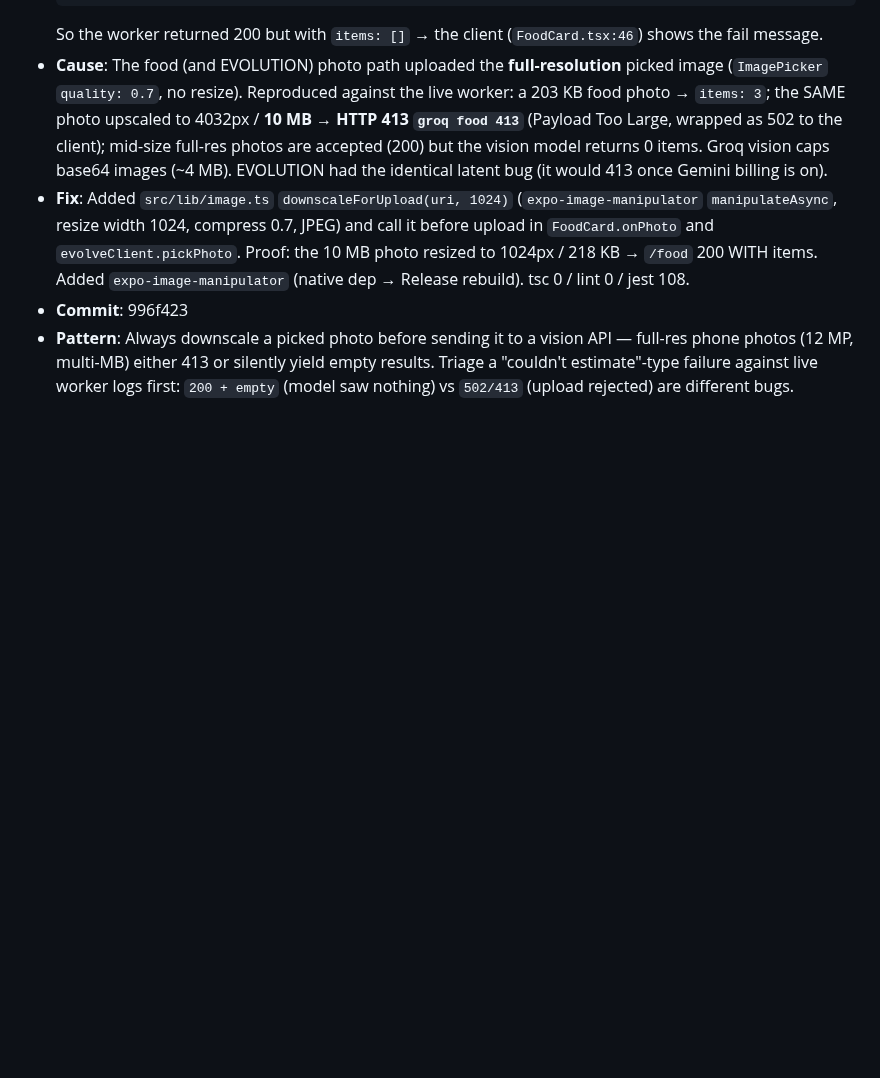
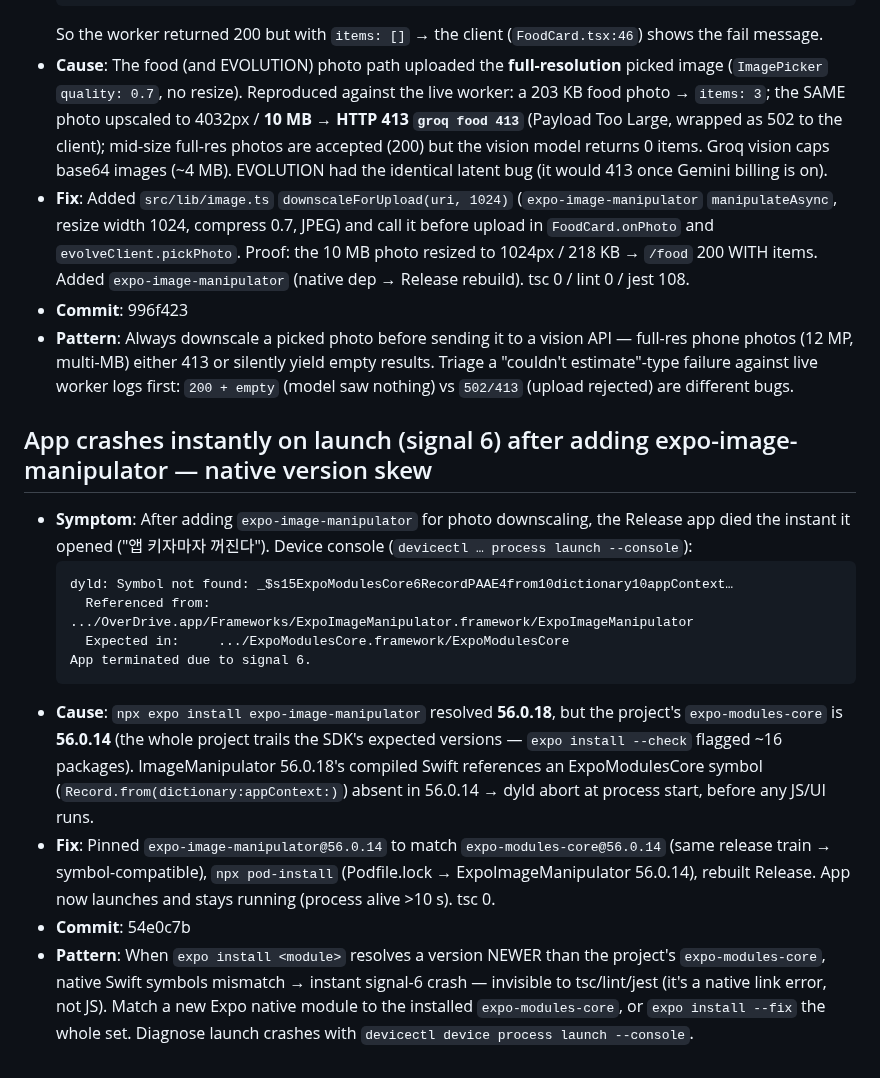
Before and after one commit to Daeseon-AI-Factory/OverDrive, a Markdown page: docs/troubleshooting.md, the part around one of its changes. Rendered like a GitHub page; blank space fills up the shorter version.

Commit message:
docs(log): record launch-crash from image-manipulator version skew (54e0c7b) [no-log]

````diff
--- a/docs/troubleshooting.md
+++ b/docs/troubleshooting.md
@@ -312,6 +312,20 @@ Concrete only. Numbers, file paths, commit hashes. No "lessons learned" essays.
 - **Fix**: Added `src/lib/image.ts` `downscaleForUpload(uri, 1024)` (`expo-image-manipulator` `manipulateAsync`, resize width 1024, compress 0.7, JPEG) and call it before upload in `FoodCard.onPhoto` and `evolveClient.pickPhoto`. Proof: the 10 MB photo resized to 1024px / 218 KB → `/food` 200 WITH items. Added `expo-image-manipulator` (native dep → Release rebuild). tsc 0 / lint 0 / jest 108.
 - **Commit**: 996f423
 - **Pattern**: Always downscale a picked photo before sending it to a vision API — full-res phone photos (12 MP, multi-MB) either 413 or silently yield empty results. Triage a "couldn't estimate"-type failure against live worker logs first: `200 + empty` (model saw nothing) vs `502/413` (upload rejected) are different bugs.
+
+## App crashes instantly on launch (signal 6) after adding expo-image-manipulator — native version skew
+
+- **Symptom**: After adding `expo-image-manipulator` for photo downscaling, the Release app died the instant it opened ("앱 키자마자 꺼진다"). Device console (`devicectl … process launch --console`):
+  ```
+  dyld: Symbol not found: _$s15ExpoModulesCore6RecordPAAE4from10dictionary10appContext…
+    Referenced from: .../OverDrive.app/Frameworks/ExpoImageManipulator.framework/ExpoImageManipulator
+    Expected in:     .../ExpoModulesCore.framework/ExpoModulesCore
+  App terminated due to signal 6.
+  ```
+- **Cause**: `npx expo install expo-image-manipulator` resolved **56.0.18**, but the project's `expo-modules-core` is **56.0.14** (the whole project trails the SDK's expected versions — `expo install --check` flagged ~16 packages). ImageManipulator 56.0.18's compiled Swift references an ExpoModulesCore symbol (`Record.from(dictionary:appContext:)`) absent in 56.0.14 → dyld abort at process start, before any JS/UI runs.
+- **Fix**: Pinned `expo-image-manipulator@56.0.14` to match `expo-modules-core@56.0.14` (same release train → symbol-compatible), `npx pod-install` (Podfile.lock → ExpoImageManipulator 56.0.14), rebuilt Release. App now launches and stays running (process alive >10 s). tsc 0.
+- **Commit**: 54e0c7b
+- **Pattern**: When `expo install <module>` resolves a version NEWER than the project's `expo-modules-core`, native Swift symbols mismatch → instant signal-6 crash — invisible to tsc/lint/jest (it's a native link error, not JS). Match a new Expo native module to the installed `expo-modules-core`, or `expo install --fix` the whole set. Diagnose launch crashes with `devicectl device process launch --console`.
 <!-- skipped: fd583b0 docs(log): record voice end-to-end fixes + cwd/FormData traps (866e295) [no-log] -->
 <!-- skipped: 7de255a docs(log): record ARENA + AI food + comfort glue (6e5726a, 0ebc924) [no-log] -->
 <!-- override-trigger: c3d3ad4 docs(log): record real leaderboards decision (60be727) [no-log] — log-commit recursion again: c3d3ad4 IS the T2 decision narrative itself (content/logs/OverDrive/2026-06-09-real-rankings.mdx contains the full Context/Options/Trade-off/Reversibility/Verified-by template for 60be727). The trigger word "decision" is only in the log-commit's subject. Recurring footgun noted twice already — log-commit subjects must avoid trigger keywords; switching to neutral subjects like "docs(log): add entry for <hash>" from now on. -->
````
Also changed, not shown: other parts of docs/troubleshooting.md (+1 -0 lines).
